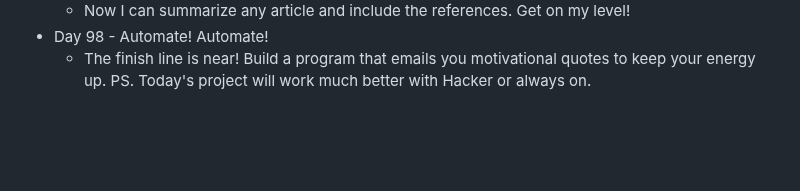
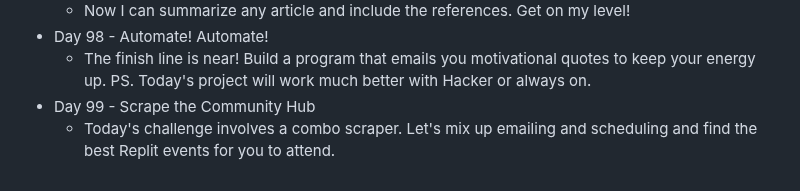
Before and after one commit to DavidCalebChaparroOrozco/replit100daysofcode, a Markdown page: README.md, the part around the change. Drawn GitHub-style; blank space fills up the shorter version.

```diff
--- a/README.md
+++ b/README.md
@@ -195,3 +195,5 @@
 	* Now I can summarize any article and include the references. Get on my level!
 * Day 98 - Automate! Automate!
 	* The finish line is near! Build a program that emails you motivational quotes to keep your energy up. PS. Today's project will work much better with Hacker or always on.
+* Day 99 - Scrape the Community Hub
+	* Today's challenge involves a combo scraper. Let's mix up emailing and scheduling and find the best Replit events for you to attend.
```
